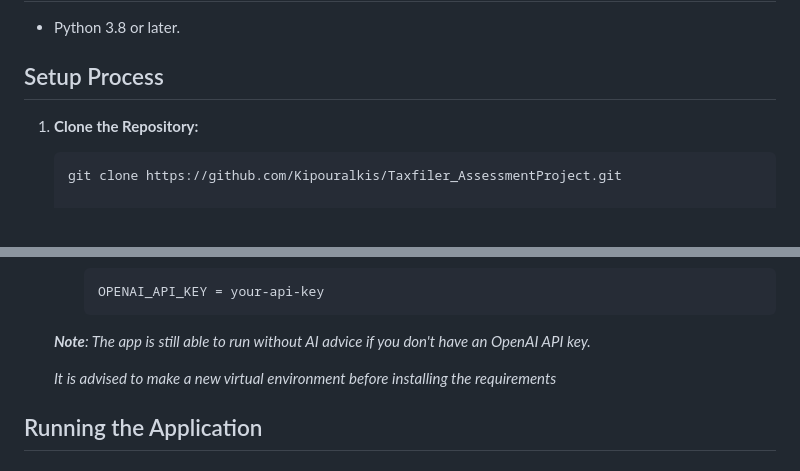
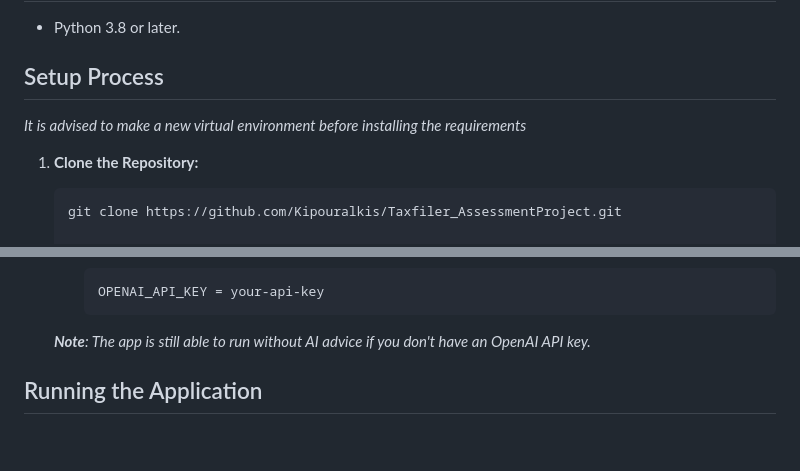
Before and after one commit to Kipouralkis/Taxfiler_AssessmentProject, a Markdown page: README.md, 2 parts joined by grey strips. Rendered like a GitHub page; blank space fills up the shorter version.

````diff
--- a/README.md
+++ b/README.md
@@ -13,6 +13,8 @@ You can read the full documentation at [Wiki](https://github.com/Kipouralkis/Tax
 - Python 3.8 or later.
 
 ## Setup Process
+
+ _It is advised to make a new virtual environment before installing the requirements_
 
 1.  **Clone the Repository:**
 
@@ -38,8 +40,6 @@ You can read the full documentation at [Wiki](https://github.com/Kipouralkis/Tax
         ```
 
     _**Note**: The app is still able to run without AI advice if you don't have an OpenAI API key._
-
-    _It is advised to make a new virtual environment before installing the requirements_
 
 
 ## Running the Application
````
